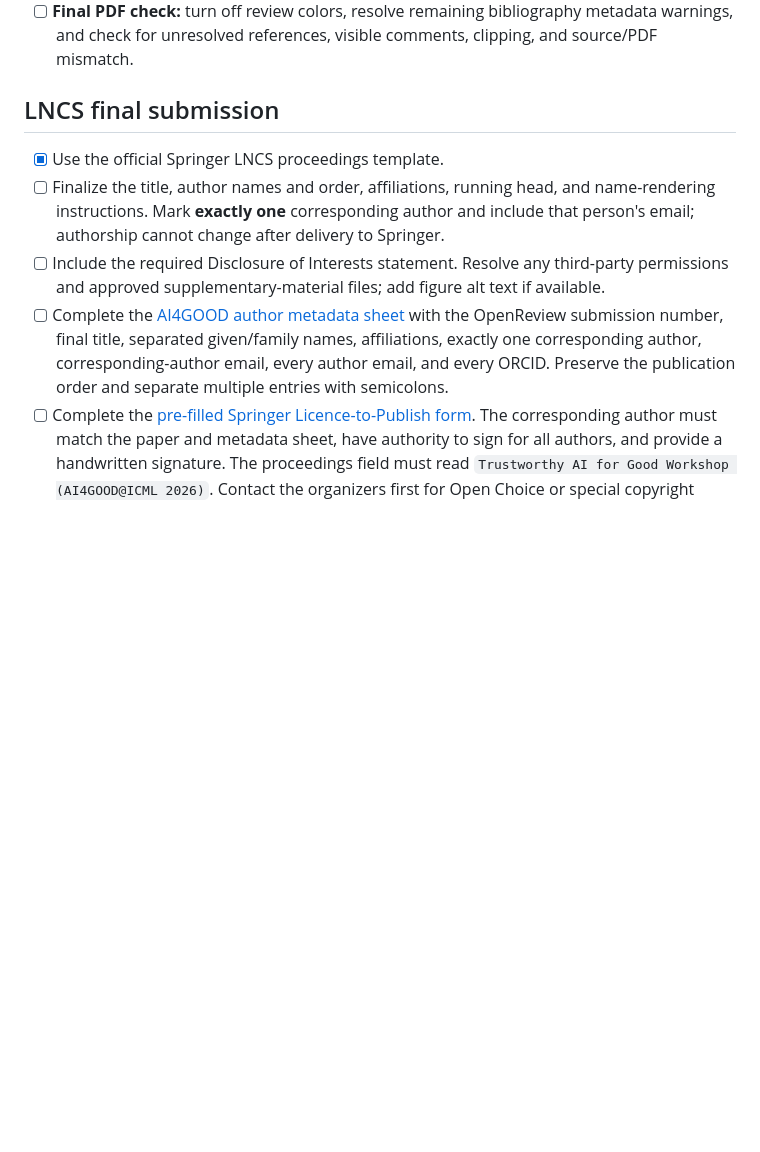
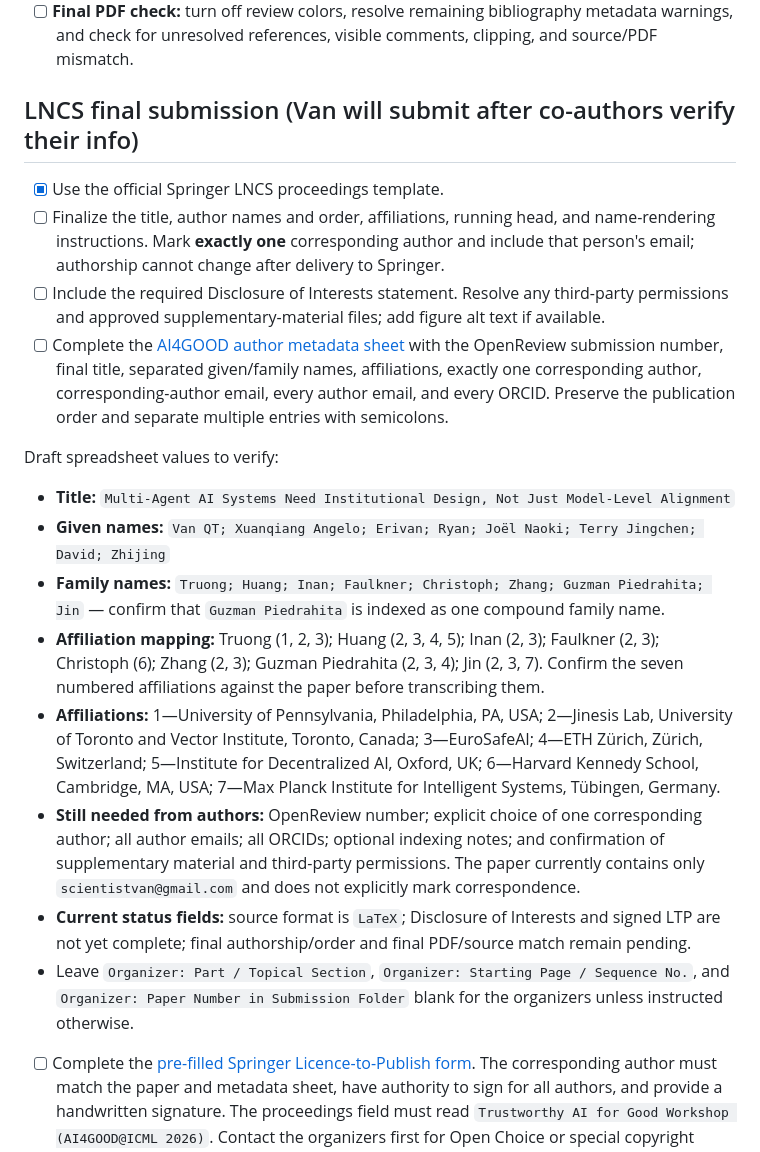
Before and after one commit to van-truong/institutional-design-for-ai-agents, a Markdown page: README.md, the part around the change. Rendered like a GitHub page; blank space fills up the shorter version.

Commit message:
update LNCS to-do list

```diff
--- a/README.md
+++ b/README.md
@@ -29,12 +29,24 @@ The review PDF shows flagged claims in red. The switches near the top of `manusc
 - [x] **Citation rendering:** replace incompatible author-bearing citations; the review PDF no longer contains `(author?)`.
 - [ ] **Final PDF check:** turn off review colors, resolve remaining bibliography metadata warnings, and check for unresolved references, visible comments, clipping, and source/PDF mismatch.
 
-## LNCS final submission
+## LNCS final submission (Van will submit after co-authors verify their info)
 
 - [x] Use the official Springer LNCS proceedings template.
 - [ ] Finalize the title, author names and order, affiliations, running head, and name-rendering instructions. Mark **exactly one** corresponding author and include that person's email; authorship cannot change after delivery to Springer.
 - [ ] Include the required Disclosure of Interests statement. Resolve any third-party permissions and approved supplementary-material files; add figure alt text if available.
 - [ ] Complete the [AI4GOOD author metadata sheet](https://docs.google.com/spreadsheets/d/1Y90xfC0UPxPT60WwL3coFsegIEaLlC78iyCaVnYzb9I/edit?usp=sharing) with the OpenReview submission number, final title, separated given/family names, affiliations, exactly one corresponding author, corresponding-author email, every author email, and every ORCID. Preserve the publication order and separate multiple entries with semicolons.
+
+Draft spreadsheet values to verify:
+
+- **Title:** `Multi-Agent AI Systems Need Institutional Design, Not Just Model-Level Alignment`
+- **Given names:** `Van QT; Xuanqiang Angelo; Erivan; Ryan; Joël Naoki; Terry Jingchen; David; Zhijing`
+- **Family names:** `Truong; Huang; Inan; Faulkner; Christoph; Zhang; Guzman Piedrahita; Jin` — confirm that `Guzman Piedrahita` is indexed as one compound family name.
+- **Affiliation mapping:** Truong (1, 2, 3); Huang (2, 3, 4, 5); Inan (2, 3); Faulkner (2, 3); Christoph (6); Zhang (2, 3); Guzman Piedrahita (2, 3, 4); Jin (2, 3, 7). Confirm the seven numbered affiliations against the paper before transcribing them.
+- **Affiliations:** 1—University of Pennsylvania, Philadelphia, PA, USA; 2—Jinesis Lab, University of Toronto and Vector Institute, Toronto, Canada; 3—EuroSafeAI; 4—ETH Zürich, Zürich, Switzerland; 5—Institute for Decentralized AI, Oxford, UK; 6—Harvard Kennedy School, Cambridge, MA, USA; 7—Max Planck Institute for Intelligent Systems, Tübingen, Germany.
+- **Still needed from authors:** OpenReview number; explicit choice of one corresponding author; all author emails; all ORCIDs; optional indexing notes; and confirmation of supplementary material and third-party permissions. The paper currently contains only `scientistvan@gmail.com` and does not explicitly mark correspondence.
+- **Current status fields:** source format is `LaTeX`; Disclosure of Interests and signed LTP are not yet complete; final authorship/order and final PDF/source match remain pending.
+- Leave `Organizer: Part / Topical Section`, `Organizer: Starting Page / Sequence No.`, and `Organizer: Paper Number in Submission Folder` blank for the organizers unless instructed otherwise.
+
 - [ ] Complete the [pre-filled Springer Licence-to-Publish form](https://docs.google.com/document/d/1JD0O4ZdV08ZwD7Os7CmzxDF3gm_FQFae/edit?usp=sharing). The corresponding author must match the paper and metadata sheet, have authority to sign for all authors, and provide a handwritten signature. The proceedings field must read `Trustworthy AI for Good Workshop (AI4GOOD@ICML 2026)`. Contact the organizers first for Open Choice or special copyright forms.
 - [ ] Prepare one clean final source set using short filenames: all TeX, figures, required style/font files, bibliography files including `.bib` and `.bbl`, and the exactly matching final PDF. Include actual files—not links—and exclude older versions.
 - [ ] Create exactly one `OpenReview_<SubmissionNumber>_<FirstAuthorLastName>.zip` containing the final PDF, complete source, signed LTP, and any applicable permissions or supplementary material. Upload it to the [AI4GOOD author-submissions folder](https://drive.google.com/drive/folders/1Pt1cvqcWZGlNgVKuyEwlLPJ_Hm3sA_oI?usp=sharing).
```
